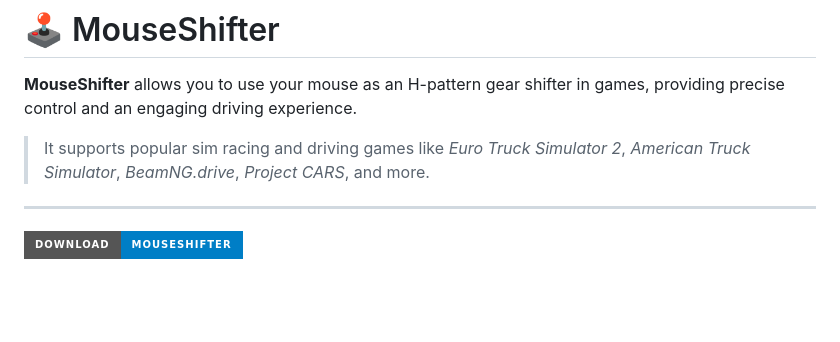
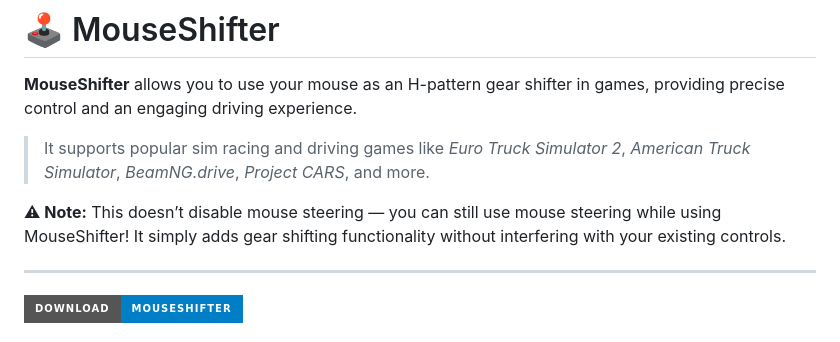
Before and after one commit to arnofrxdd/MouseShifter, a Markdown page: README.md, the part around the change. Drawn GitHub-style; badges without logos; blank space fills up the shorter version.

```diff
--- a/README.md
+++ b/README.md
@@ -3,6 +3,8 @@
 **MouseShifter** allows you to use your mouse as an H-pattern gear shifter in games, providing precise control and an engaging driving experience.
 
 > It supports popular sim racing and driving games like *Euro Truck Simulator 2*, *American Truck Simulator*, *BeamNG.drive*, *Project CARS*, and more.
+
+**⚠ Note:** This doesn’t disable mouse steering — you can still use mouse steering while using MouseShifter! It simply adds gear shifting functionality without interfering with your existing controls.
 
 ---
 [![⬇️ Download MouseShifter](https://img.shields.io/badge/Download-MouseShifter-blue?style=for-the-badge)](https://github.com/arnofrxdd/MouseShifter/releases/download/Release/MouseShifter.zip)
```
